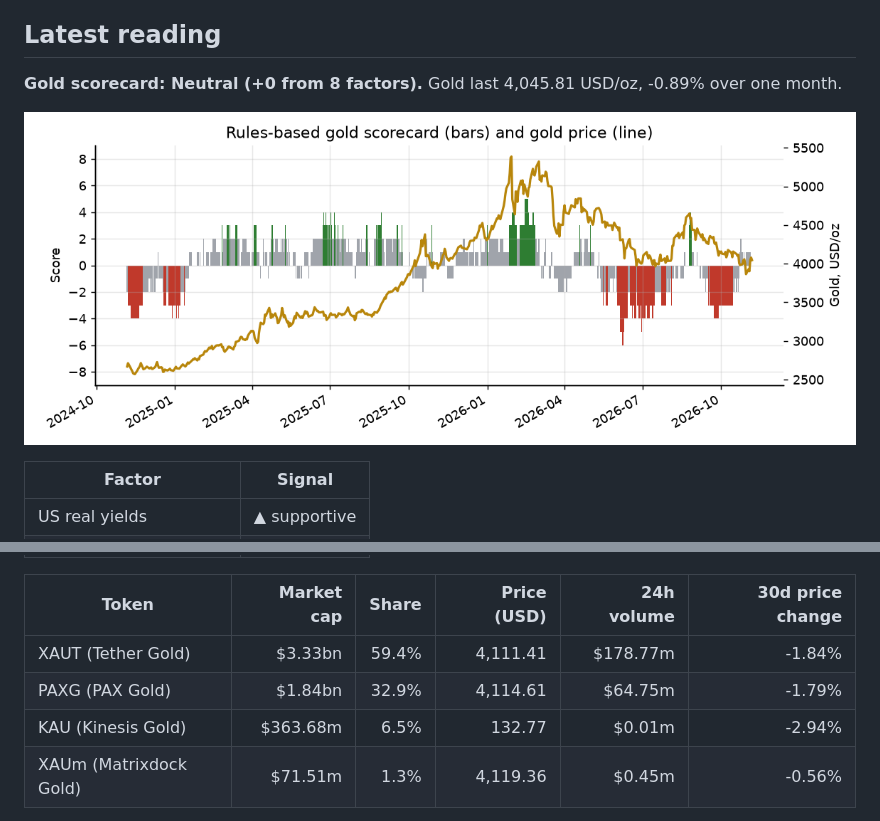
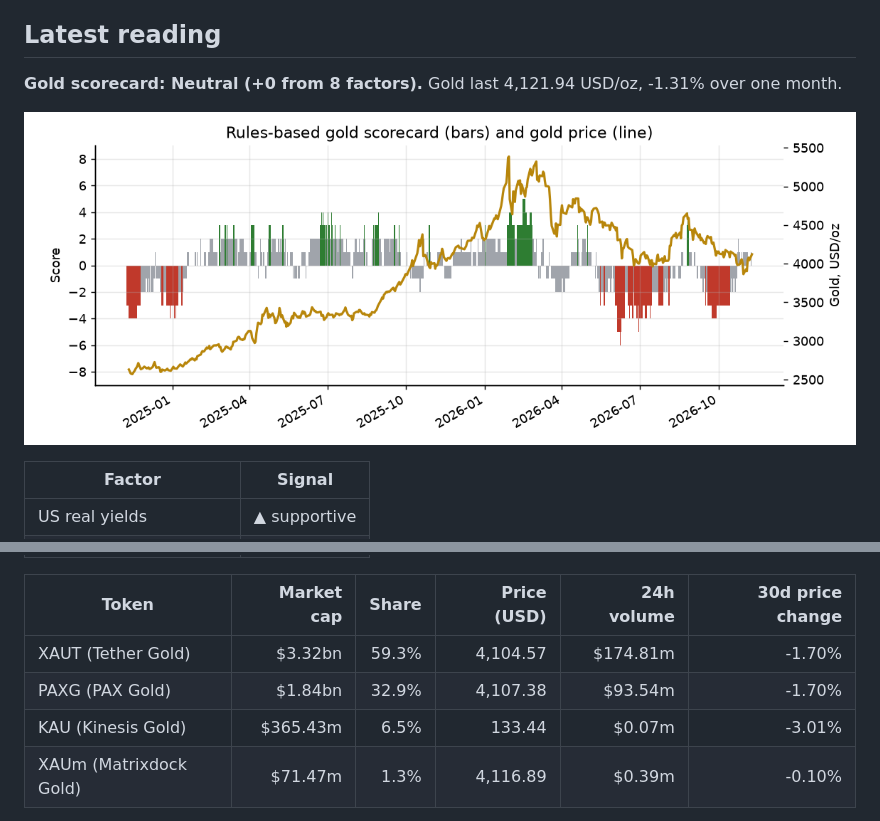
Before and after one commit to mliu86574-png/tokenized-gold-tracker, a Markdown page: README.md, 2 parts joined by grey strips. Rendered like a GitHub page; pictures changed too: docs/img/scorecard.png.

Commit message:
Daily data update

```diff
--- a/README.md
+++ b/README.md
@@ -9,7 +9,7 @@ A daily, fully automated dashboard that puts gold in its macro context: a transp
 ## Latest reading
 
 <!-- SNAPSHOT:START -->
-**Gold scorecard: Neutral (+0 from 8 factors).** Gold last 4,045.81 USD/oz, -0.89% over one month.
+**Gold scorecard: Neutral (+0 from 8 factors).** Gold last 4,121.94 USD/oz, -1.31% over one month.
 
 ![Scorecard](docs/img/scorecard.png)
 
@@ -27,8 +27,8 @@ A daily, fully automated dashboard that puts gold in its macro context: a transp
 
 | Token | Market cap | Share | Price (USD) | 24h volume | 30d price change |
 |---|---:|---:|---:|---:|---:|
-| XAUT (Tether Gold) | $3.33bn | 59.4% | 4,111.41 | $178.77m | -1.84% |
-| PAXG (PAX Gold) | $1.84bn | 32.9% | 4,114.61 | $64.75m | -1.79% |
-| KAU (Kinesis Gold) | $363.68m | 6.5% | 132.77 | $0.01m | -2.94% |
-| XAUm (Matrixdock Gold) | $71.51m | 1.3% | 4,119.36 | $0.45m | -0.56% |
+| XAUT (Tether Gold) | $3.32bn | 59.3% | 4,104.57 | $174.81m | -1.70% |
+| PAXG (PAX Gold) | $1.84bn | 32.9% | 4,107.38 | $93.54m | -1.70% |
+| KAU (Kinesis Gold) | $365.43m | 6.5% | 133.44 | $0.07m | -3.01% |
+| XAUm (Matrixdock Gold) | $71.47m | 1.3% | 4,116.89 | $0.39m | -0.10% |
 
```
Also changed, not shown: other parts of README.md (+1 -1 lines), 14 other files.
